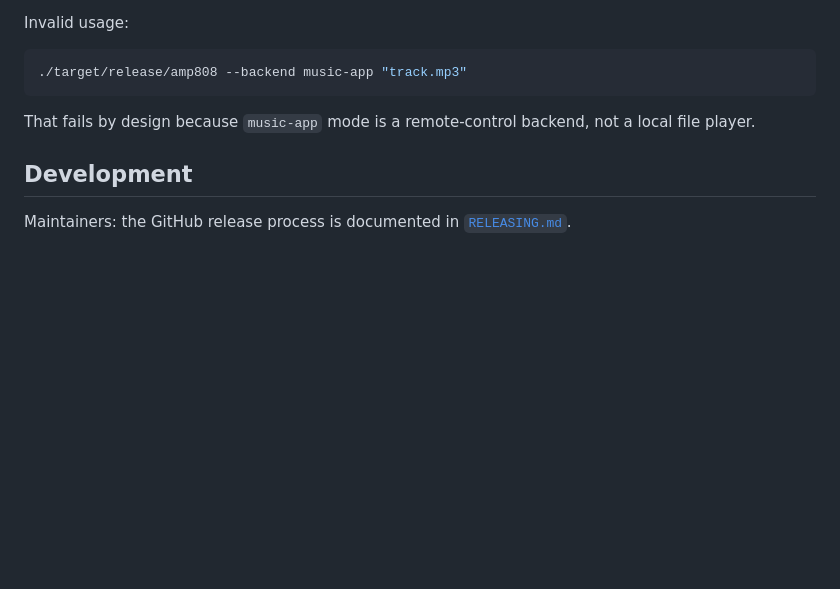
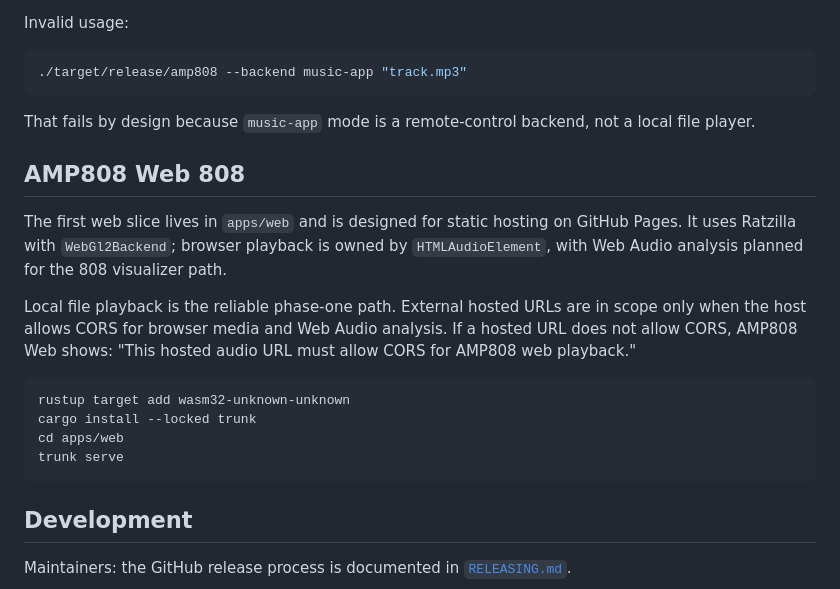
Before and after one commit to opsydyn/AMP808, a Markdown page: README.md, the part around the change. Drawn GitHub-style; blank space fills up the shorter version.

Commit message:
docs: document web 808 first slice

````diff
--- a/README.md
+++ b/README.md
@@ -253,6 +253,23 @@ Invalid usage:
 
 That fails by design because `music-app` mode is a remote-control backend, not a local file player.
 
+## AMP808 Web 808
+
+The first web slice lives in `apps/web` and is designed for static hosting on GitHub Pages.
+It uses Ratzilla with `WebGl2Backend`; browser playback is owned by `HTMLAudioElement`, with
+Web Audio analysis planned for the 808 visualizer path.
+
+Local file playback is the reliable phase-one path. External hosted URLs are in scope only when
+the host allows CORS for browser media and Web Audio analysis. If a hosted URL does not allow
+CORS, AMP808 Web shows: "This hosted audio URL must allow CORS for AMP808 web playback."
+
+```bash
+rustup target add wasm32-unknown-unknown
+cargo install --locked trunk
+cd apps/web
+trunk serve
+```
+
 ## Development
 
 Maintainers: the GitHub release process is documented in [`RELEASING.md`](RELEASING.md).
````
